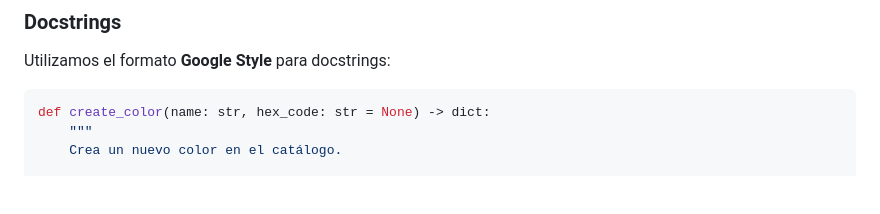
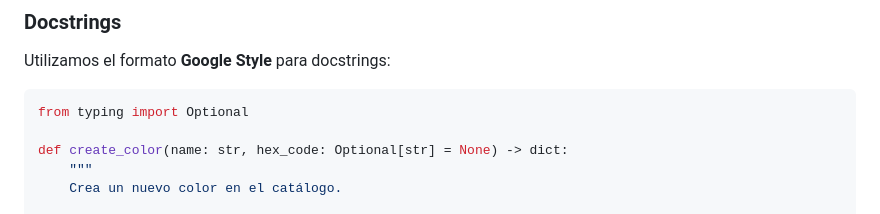
Before and after one commit to furniture-store-utl/backend-furniture-store, a Markdown page: docs/CODING_CONVENTIONS.md, the part around the change. GitHub-like rendering; blank space fills up the shorter version.

Commit message:
DCFS-24 Update docs/CODING_CONVENTIONS.md
Co-authored-by: Copilot <175728472+Copilot@users.noreply.github.com>

````diff
--- a/docs/CODING_CONVENTIONS.md
+++ b/docs/CODING_CONVENTIONS.md
@@ -208,7 +208,9 @@ class ColorService:
 Utilizamos el formato **Google Style** para docstrings:
 
 ```python
-def create_color(name: str, hex_code: str = None) -> dict:
+from typing import Optional
+
+def create_color(name: str, hex_code: Optional[str] = None) -> dict:
     """
     Crea un nuevo color en el catálogo.
 
````
